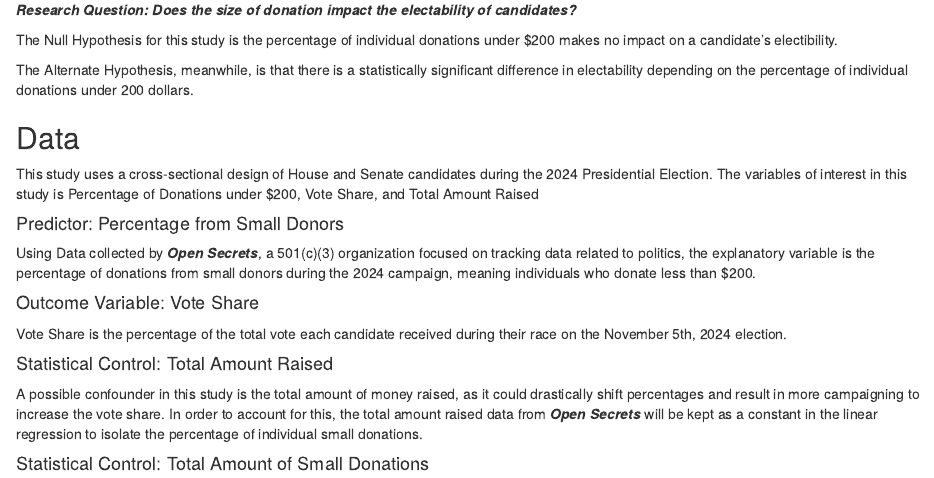
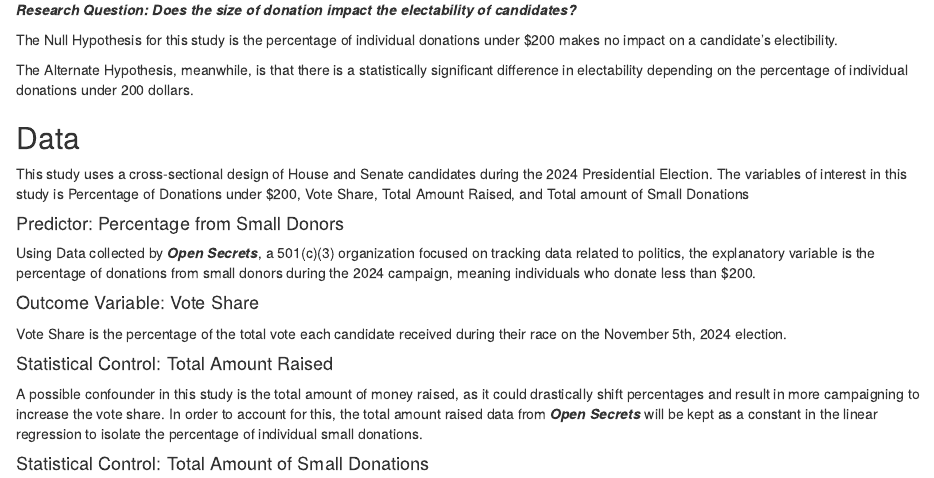
Before and after one commit to ABreitzmann/ps270-final-project, an R Markdown document (index.Rmd): the page in a window 1100 px wide, from 270 px down. Rendered offline with R 4.5, knitr and Pandoc, with nearby package versions; drawn as R Markdown's standard HTML page in place of the format the file asks for; some code elsewhere in the file could not run offline.

Commit message:
Final Version

```diff
--- a/index.Rmd
+++ b/index.Rmd
@@ -23,7 +23,7 @@ The Alternate Hypothesis, meanwhile, is that there is a statistically significan
 ## Data
 
 This study uses a cross-sectional design of House and Senate candidates during the 2024 Presidential Election.
-The variables of interest in this study is Percentage of Donations under $200, Vote Share, and Total Amount Raised
+The variables of interest in this study is Percentage of Donations under $200, Vote Share, Total Amount Raised, and Total amount of Small Donations
 
 #### Predictor: Percentage from Small Donors
 Using Data collected by ***Open Secrets***, a 501(c)(3) organization focused on tracking data related to politics, the explanatory variable is the percentage of donations from small donors during the 2024 campaign, meaning individuals who donate less than $200.
```
Also changed, not shown: index.html.
